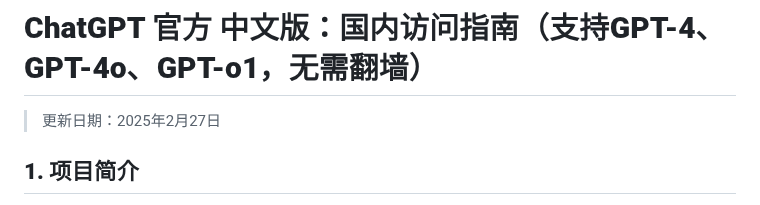
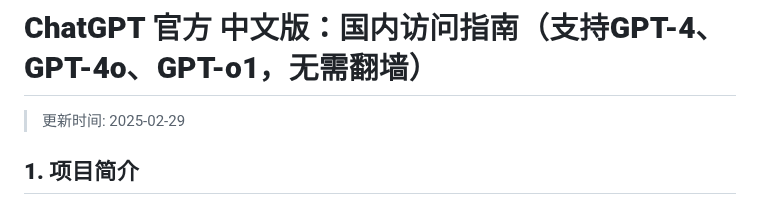
Before and after one commit to chatgpt-home/ChatGPT, a Markdown page: README.md, the part around the change. GitHub-like rendering.

```diff
--- a/README.md
+++ b/README.md
@@ -1,5 +1,5 @@
 # **ChatGPT 官方 中文版：国内访问指南（支持GPT-4、GPT-4o、GPT-o1，无需翻墙）**
-> 更新日期：2025年2月27日
+>更新时间: 2025-02-29
 
 ## **1. 项目简介**
 本文将指导您全面体验 ChatGPT 中文版，无需翻墙，支持 GPT-4 和中文多功能应用！
```
